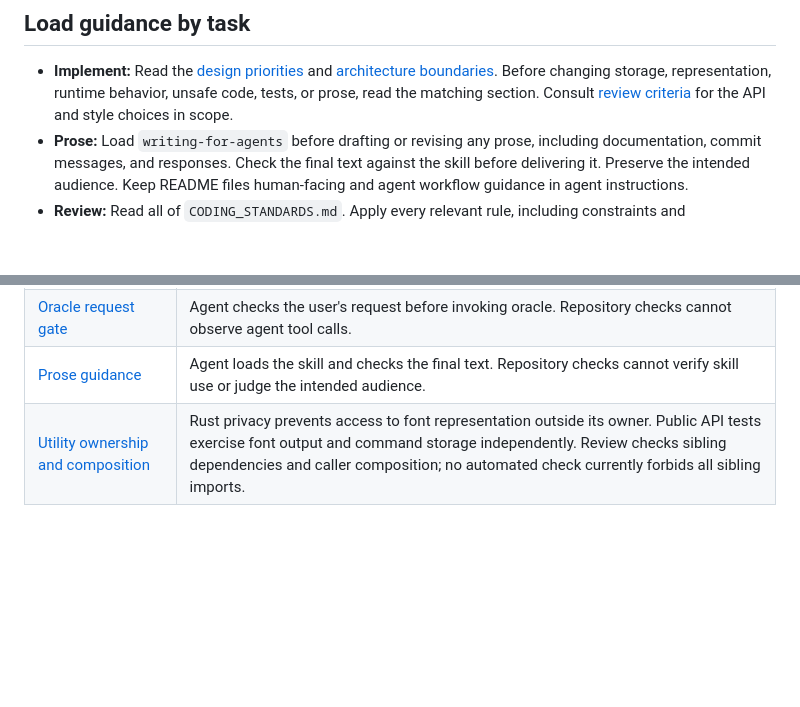
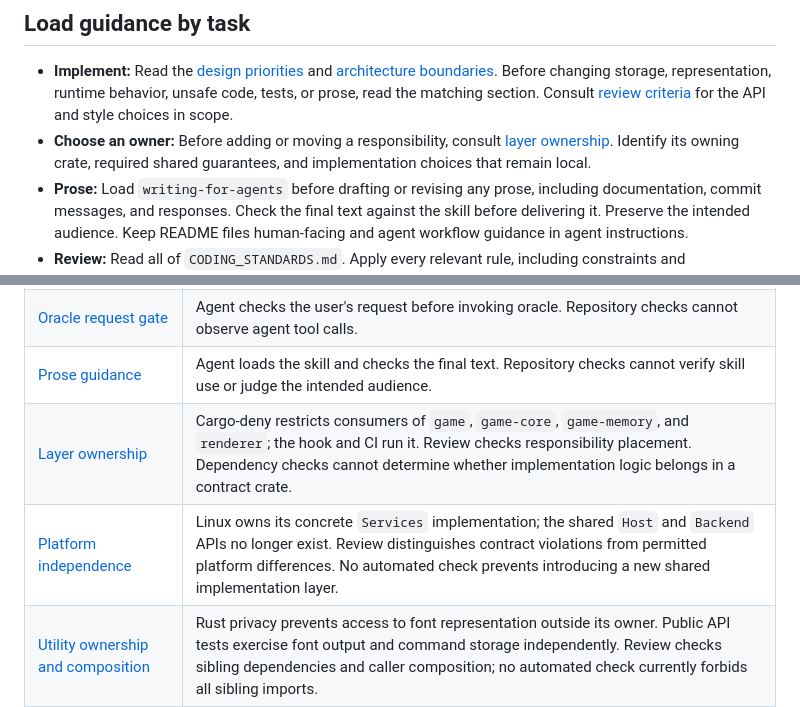
Before and after one commit to otrv/gamz, a Markdown page: AGENTS.md, 2 parts joined by grey strips. GitHub-like rendering; blank space fills up the shorter version.

```diff
--- a/AGENTS.md
+++ b/AGENTS.md
@@ -7,6 +7,7 @@ Inherit the user's global `AGENTS.md` without copying it here.
 ## Load guidance by task
 
 - **Implement:** Read the [design priorities](CODING_STANDARDS.md#design-constraints) and [architecture boundaries](CODING_STANDARDS.md#architecture-and-memory). Before changing storage, representation, runtime behavior, unsafe code, tests, or prose, read the matching section. Consult [review criteria](CODING_STANDARDS.md#review-criteria) for the API and style choices in scope.
+- **Choose an owner:** Before adding or moving a responsibility, consult [layer ownership](CODING_STANDARDS.md#layer-ownership). Identify its owning crate, required shared guarantees, and implementation choices that remain local.
 - **Prose:** Load `writing-for-agents` before drafting or revising any prose, including documentation, commit messages, and responses. Check the final text against the skill before delivering it. Preserve the intended audience. Keep README files human-facing and agent workflow guidance in agent instructions.
 - **Review:** Read all of `CODING_STANDARDS.md`. Apply every relevant rule, including constraints and enforcement-maintenance rules. Review evidence independently of the implementer's conclusions.
 - **Change enforcement:** Before changing crates, dependencies, toolchains, lint configuration, setup, builds, or checks, read [enforcement maintenance](CODING_STANDARDS.md#enforcement-maintenance).
@@ -70,5 +71,7 @@ Review-only work is read-only. Oracle reports findings to the implementer rather
 | [Policy approval gate](#policy-changes-require-explicit-approval) | Agent must identify explicit user approval for the exact relaxation before editing. Existing compiler and hook checks remain enabled. Repository checks cannot determine whether a prose change weakens a policy or whether the user authorized it. |
 | [Oracle request gate](#review-independently) | Agent checks the user's request before invoking oracle. Repository checks cannot observe agent tool calls. |
 | [Prose guidance](#load-guidance-by-task) | Agent loads the skill and checks the final text. Repository checks cannot verify skill use or judge the intended audience. |
+| [Layer ownership](CODING_STANDARDS.md#layer-ownership) | Cargo-deny restricts consumers of `game`, `game-core`, `game-memory`, and `renderer`; the hook and CI run it. Review checks responsibility placement. Dependency checks cannot determine whether implementation logic belongs in a contract crate. |
+| [Platform independence](CODING_STANDARDS.md#layer-ownership) | Linux owns its concrete `Services` implementation; the shared `Host` and `Backend` APIs no longer exist. Review distinguishes contract violations from permitted platform differences. No automated check prevents introducing a new shared implementation layer. |
 | [Utility ownership and composition](CODING_STANDARDS.md#architecture-and-memory) | Rust privacy prevents access to font representation outside its owner. Public API tests exercise font output and command storage independently. Review checks sibling dependencies and caller composition; no automated check currently forbids all sibling imports. |
 | [Numeric and capacity contracts](CODING_STANDARDS.md#tests) | Public utility tests cover finite interpolation endpoints, extreme magnitudes, emitted glyph counts, and exact or exhausted output budgets. The existing hook runs these tests locally and in CI. |
```
Also changed, not shown: CODING_STANDARDS.md (+55 -29 lines).
